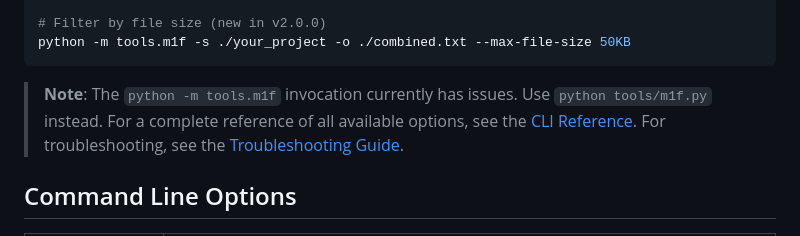
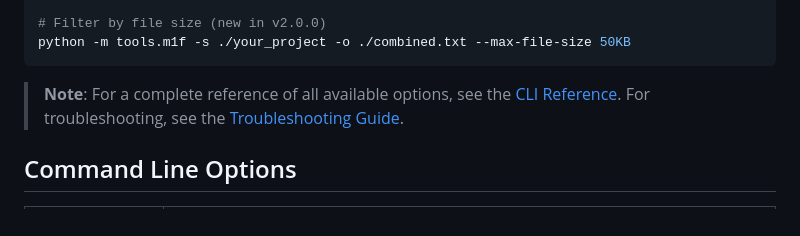
Before and after one commit to franz-agency/m1f, a Markdown page: docs/01_m1f/01_m1f.md, the part around the change. Drawn GitHub-style.

````diff
--- a/docs/01_m1f/01_m1f.md
+++ b/docs/01_m1f/01_m1f.md
@@ -42,7 +42,7 @@ python -m tools.m1f -s ./your_project -o ./combined.txt --excludes "node_modules
 python -m tools.m1f -s ./your_project -o ./combined.txt --max-file-size 50KB
 ```
 
-> **Note**: The `python -m tools.m1f` invocation currently has issues. Use `python tools/m1f.py` instead. For a complete reference of all available options, see the [CLI Reference](./07_cli_reference.md). For troubleshooting, see the [Troubleshooting Guide](./08_troubleshooting.md).
+> **Note**: For a complete reference of all available options, see the [CLI Reference](./07_cli_reference.md). For troubleshooting, see the [Troubleshooting Guide](./08_troubleshooting.md).
 
 ## Command Line Options
 
````
Also changed, not shown: docs/01_m1f/11_preset_system_clarifications.md (+5 -5 lines).
